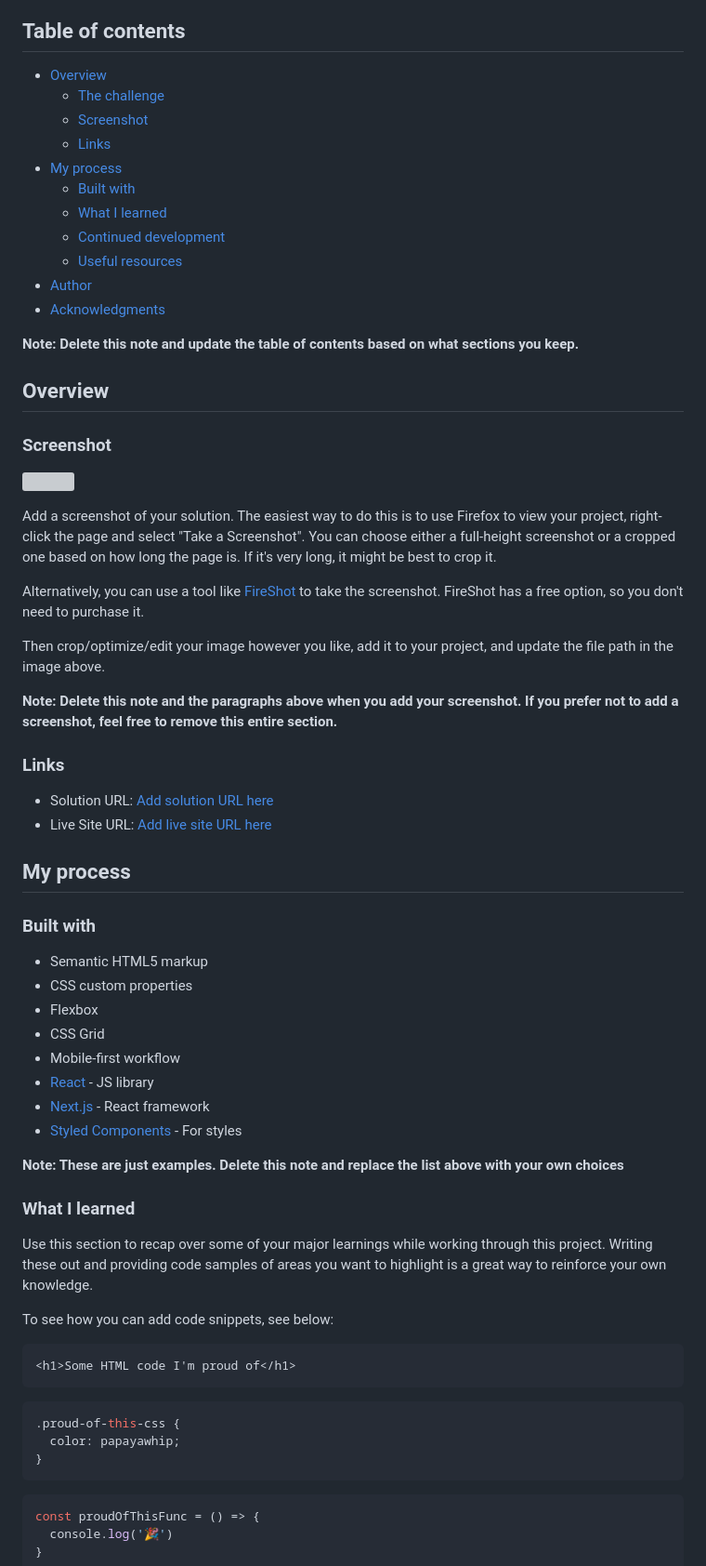
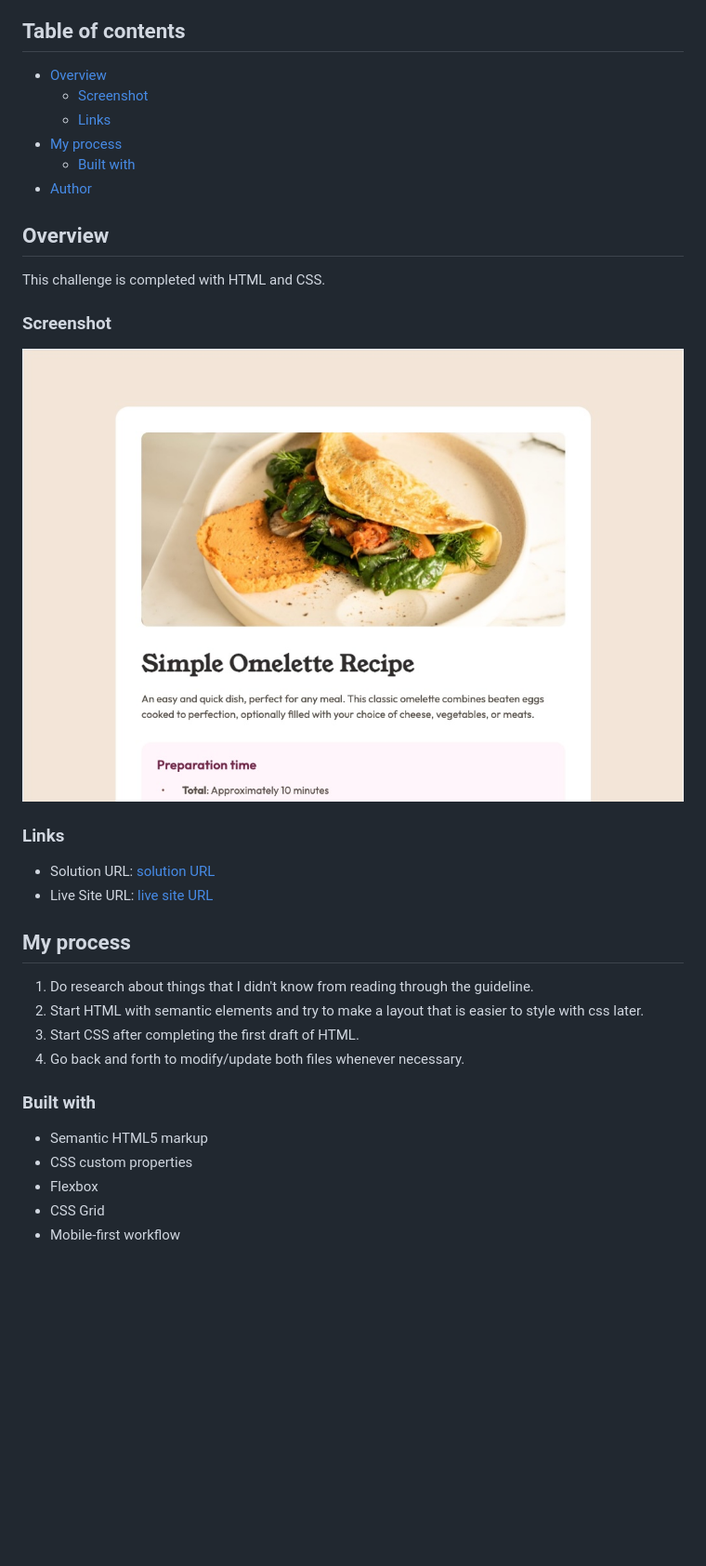
Before and after one commit to kaaato/recipe-page, a Markdown page: README.md, the part around the change printed below. Shown: that part at 93% size. Drawn GitHub-style; pictures changed too: screenshot.jpg (added); blank space fills up the shorter version; grey boxes are pictures that could not be loaded.

````diff
--- a/README.md
+++ b/README.md
@@ -5,39 +5,31 @@ This is a solution to the [Recipe page challenge on Frontend Mentor](https://www
 ## Table of contents
 
 - [Overview](#overview)
-  - [The challenge](#the-challenge)
   - [Screenshot](#screenshot)
   - [Links](#links)
 - [My process](#my-process)
   - [Built with](#built-with)
-  - [What I learned](#what-i-learned)
-  - [Continued development](#continued-development)
-  - [Useful resources](#useful-resources)
 - [Author](#author)
-- [Acknowledgments](#acknowledgments)
-
-**Note: Delete this note and update the table of contents based on what sections you keep.**
 
 ## Overview
+
+This challenge is completed with HTML and CSS.
 
 ### Screenshot
 
 ![](./screenshot.jpg)
 
-Add a screenshot of your solution. The easiest way to do this is to use Firefox to view your project, right-click the page and select "Take a Screenshot". You can choose either a full-height screenshot or a cropped one based on how long the page is. If it's very long, it might be best to crop it.
-
-Alternatively, you can use a tool like [FireShot](https://getfireshot.com/) to take the screenshot. FireShot has a free option, so you don't need to purchase it.
-
-Then crop/optimize/edit your image however you like, add it to your project, and update the file path in the image above.
-
-**Note: Delete this note and the paragraphs above when you add your screenshot. If you prefer not to add a screenshot, feel free to remove this entire section.**
-
 ### Links
 
-- Solution URL: [Add solution URL here](https://your-solution-url.com)
-- Live Site URL: [Add live site URL here](https://your-live-site-url.com)
+- Solution URL: [solution URL](https://github.com/kaaato/recipe-page)
+- Live Site URL: [live site URL](https://kaaato.github.io/recipe-page/)
 
 ## My process
+
+1. Do research about things that I didn't know from reading through the guideline.
+2. Start HTML with semantic elements and try to make a layout that is easier to style with css later.
+3. Start CSS after completing the first draft of HTML.
+4. Go back and forth to modify/update both files whenever necessary.
 
 ### Built with
 
@@ -46,29 +38,3 @@ Then crop/optimize/edit your image however you like, add it to your project, and
 - Flexbox
 - CSS Grid
 - Mobile-first workflow
-- [React](https://reactjs.org/) - JS library
-- [Next.js](https://nextjs.org/) - React framework
-- [Styled Components](https://styled-components.com/) - For styles
-
-**Note: These are just examples. Delete this note and replace the list above with your own choices**
-
-### What I learned
-
-Use this section to recap over some of your major learnings while working through this project. Writing these out and providing code samples of areas you want to highlight is a great way to reinforce your own knowledge.
-
-To see how you can add code snippets, see below:
-
-```html
-<h1>Some HTML code I'm proud of</h1>
-```
-```css
-.proud-of-this-css {
-  color: papayawhip;
-}
-```
-```js
-const proudOfThisFunc = () => {
-  console.log('🎉')
-}
-```
-
````
Also changed, not shown: other parts of README.md (+3 -27 lines), 1 other file.
